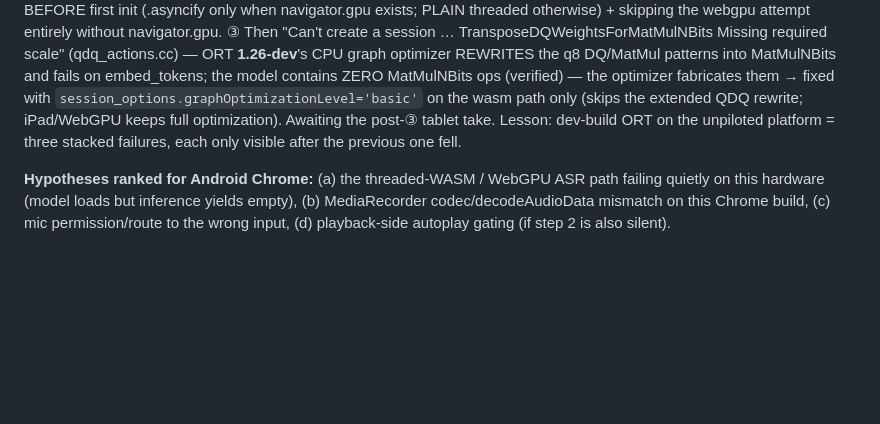
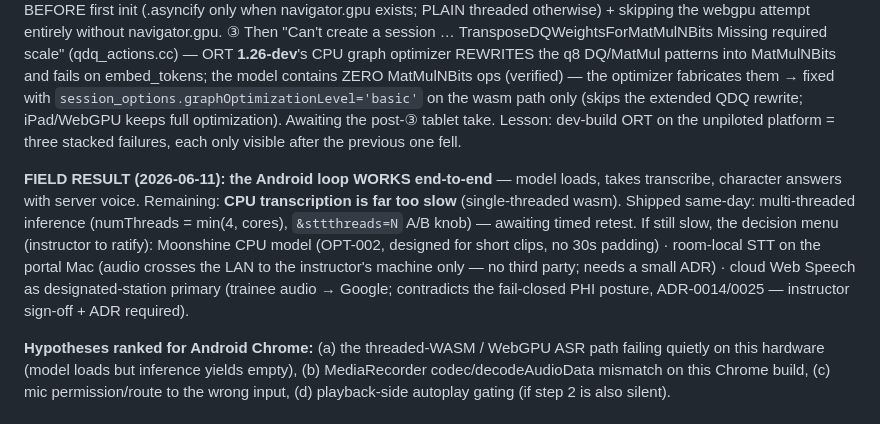
Before and after one commit to medsim-vrai/MedSim, a Markdown page: vrai-faces/docs/FUNCTIONAL-REGISTER.md, the part around the change. GitHub-like rendering; blank space fills up the shorter version.

Commit message:
docs(register): FR-006 field result — Android loop functional; CPU speed open, threads fix shipped, STT-engine decision menu
Co-Authored-By: Claude Opus 4.8 <noreply@anthropic.com>

```diff
--- a/vrai-faces/docs/FUNCTIONAL-REGISTER.md
+++ b/vrai-faces/docs/FUNCTIONAL-REGISTER.md
@@ -319,6 +319,15 @@ wasm path only (skips the extended QDQ rewrite; iPad/WebGPU keeps full optimizat
 Awaiting the post-③ tablet take. Lesson: dev-build ORT on the unpiloted platform = three stacked
 failures, each only visible after the previous one fell.
 
+**FIELD RESULT (2026-06-11): the Android loop WORKS end-to-end** — model loads, takes
+transcribe, character answers with server voice. Remaining: **CPU transcription is far too slow**
+(single-threaded wasm). Shipped same-day: multi-threaded inference (numThreads = min(4, cores),
+`&sttthreads=N` A/B knob) — awaiting timed retest. If still slow, the decision menu (instructor
+to ratify): Moonshine CPU model (OPT-002, designed for short clips, no 30s padding) · room-local
+STT on the portal Mac (audio crosses the LAN to the instructor's machine only — no third party;
+needs a small ADR) · cloud Web Speech as designated-station primary (trainee audio → Google;
+contradicts the fail-closed PHI posture, ADR-0014/0025 — instructor sign-off + ADR required).
+
 **Hypotheses ranked for Android Chrome:** (a) the threaded-WASM / WebGPU ASR path failing
 quietly on this hardware (model loads but inference yields empty), (b) MediaRecorder
 codec/decodeAudioData mismatch on this Chrome build, (c) mic permission/route to the wrong input,
```
